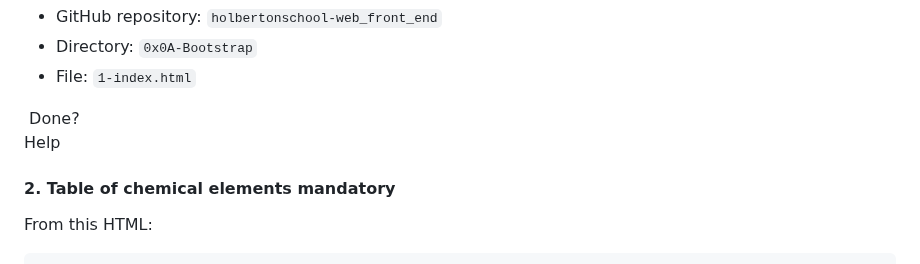
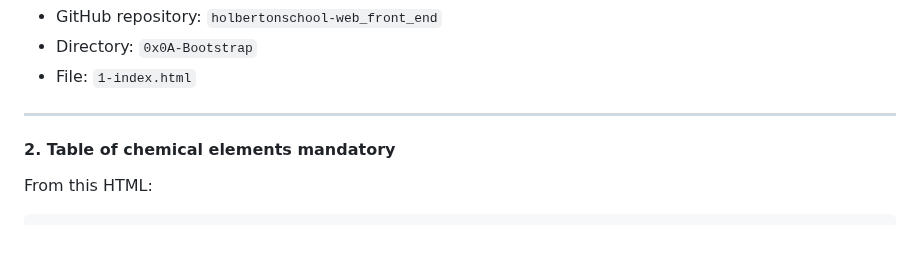
Before and after one commit to Holbiwan/holbertonschool-web_front_end, a Markdown page: Bootstrap/README.md, the part around one of its changes. Rendered like a GitHub page; blank space fills up the shorter version.

```diff
--- a/Bootstrap/README.md
+++ b/Bootstrap/README.md
@@ -214,9 +215,7 @@ For all cells of all rows:
 -   Directory: `0x0A-Bootstrap`
 -   File: `1-index.html`
 
- Done?\
-Help
-
+-----
 #### 2\. Table of chemical elements mandatory
 
 From this HTML:
```
Also changed, not shown: other parts of Bootstrap/README.md (+5 -3 lines).
